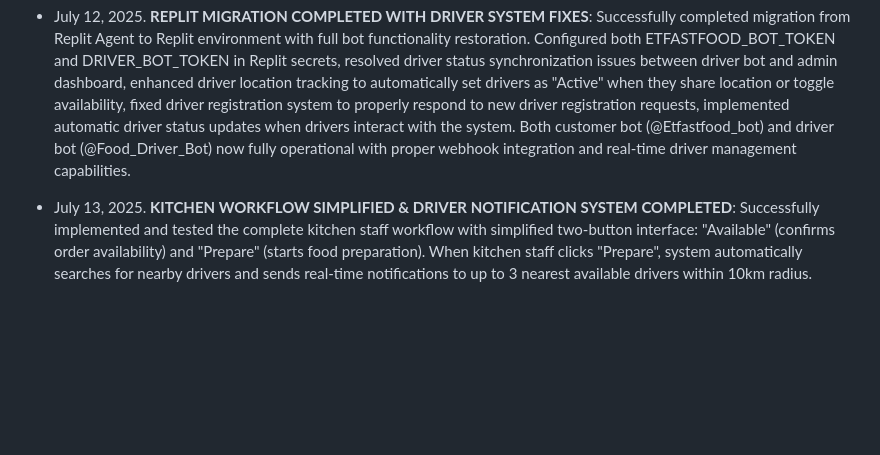
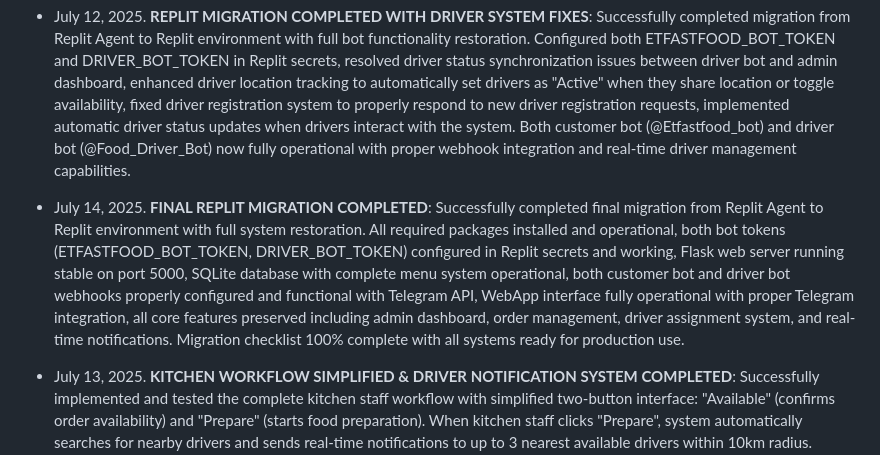
Before and after one commit to Ddjalex/et-food-telegram-bot, a Markdown page: replit.md, the part around the change. Drawn GitHub-style; blank space fills up the shorter version.

Commit message:
Finalize the migration to new environment with a fully functional system
Completes the Replit migration, configures bot tokens, and ensures full system functionality with webhooks and database.

Replit-Commit-Author: Agent
Replit-Commit-Session-Id: e9cb57d7-873e-4272-b1ee-d40726a036df
Replit-Commit-Screenshot-Url: https://storage.googleapis.com/screenshot-production-us-central1/4a4951af-a20a-4c7d-aede-228560077555/d9fb3089-1c2d-4266-94e6-dd55ad9b64c8.jpg

```diff
--- a/replit.md
+++ b/replit.md
@@ -272,6 +272,8 @@ ET-FOOD is a Telegram-based food delivery application that combines a Python Fla
 
 - July 12, 2025. **REPLIT MIGRATION COMPLETED WITH DRIVER SYSTEM FIXES**: Successfully completed migration from Replit Agent to Replit environment with full bot functionality restoration. Configured both ETFASTFOOD_BOT_TOKEN and DRIVER_BOT_TOKEN in Replit secrets, resolved driver status synchronization issues between driver bot and admin dashboard, enhanced driver location tracking to automatically set drivers as "Active" when they share location or toggle availability, fixed driver registration system to properly respond to new driver registration requests, implemented automatic driver status updates when drivers interact with the system. Both customer bot (@Etfastfood_bot) and driver bot (@Food_Driver_Bot) now fully operational with proper webhook integration and real-time driver management capabilities.
 
+- July 14, 2025. **FINAL REPLIT MIGRATION COMPLETED**: Successfully completed final migration from Replit Agent to Replit environment with full system restoration. All required packages installed and operational, both bot tokens (ETFASTFOOD_BOT_TOKEN, DRIVER_BOT_TOKEN) configured in Replit secrets and working, Flask web server running stable on port 5000, SQLite database with complete menu system operational, both customer bot and driver bot webhooks properly configured and functional with Telegram API, WebApp interface fully operational with proper Telegram integration, all core features preserved including admin dashboard, order management, driver assignment system, and real-time notifications. Migration checklist 100% complete with all systems ready for production use.
+
 - July 13, 2025. **KITCHEN WORKFLOW SIMPLIFIED & DRIVER NOTIFICATION SYSTEM COMPLETED**: Successfully implemented and tested the complete kitchen staff workflow with simplified two-button interface: "Available" (confirms order availability) and "Prepare" (starts food preparation). When kitchen staff clicks "Prepare", system automatically searches for nearby drivers and sends real-time notifications to up to 3 nearest available drivers within 10km radius. Driver notification system working perfectly with BeU-delivery-style notifications including order details, customer information, and interactive accept/decline buttons. Complete workflow operational: Customer Order → Kitchen 'Available' → Kitchen 'Prepare' → Automatic Driver Search → Real-time Driver Notifications → Driver Accept → Delivery Assignment. PostgreSQL database properly configured with all required tables and test data for comprehensive system testing.
 
 - July 12, 2025. **DRIVER NOTIFICATION SYSTEM FULLY OPERATIONAL**: Successfully fixed critical driver notification issues preventing real-time alerts to drivers when orders start preparing. Resolved database field mismatch error (current_latitude vs current_lat) in driver_bot.py location handling system. Enhanced notification system to automatically notify nearby drivers when kitchen staff marks orders as "preparing" instead of "ready" for improved workflow efficiency. System now finds 3 nearest available drivers within 10km radius using GPS coordinates and sends BeU-delivery-style notifications via driver bot with order details and accept/decline buttons. Successfully tested with Order #23 - driver notification confirmed sent to telegram ID 5074543751. Complete workflow: Kitchen marks preparing → System finds nearby drivers → Drivers receive instant notifications → First-come-first-served order acceptance. Fixed all database field mappings and URL construction issues ensuring stable production deployment.
```
